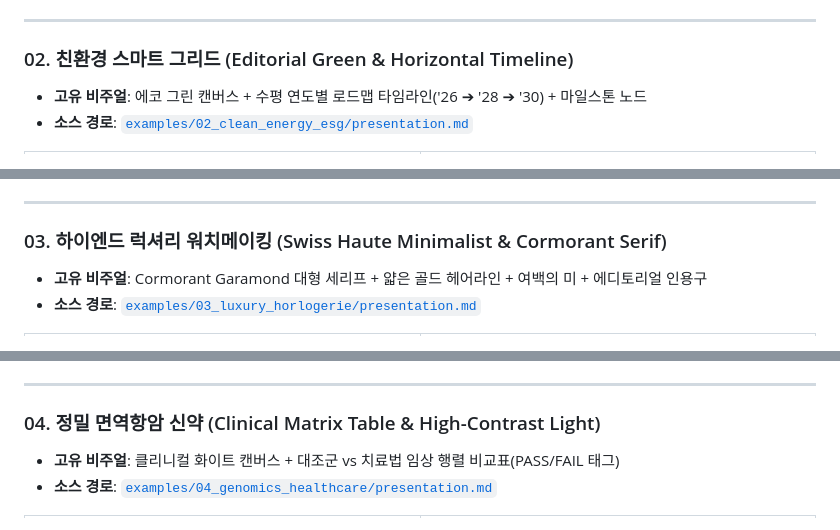
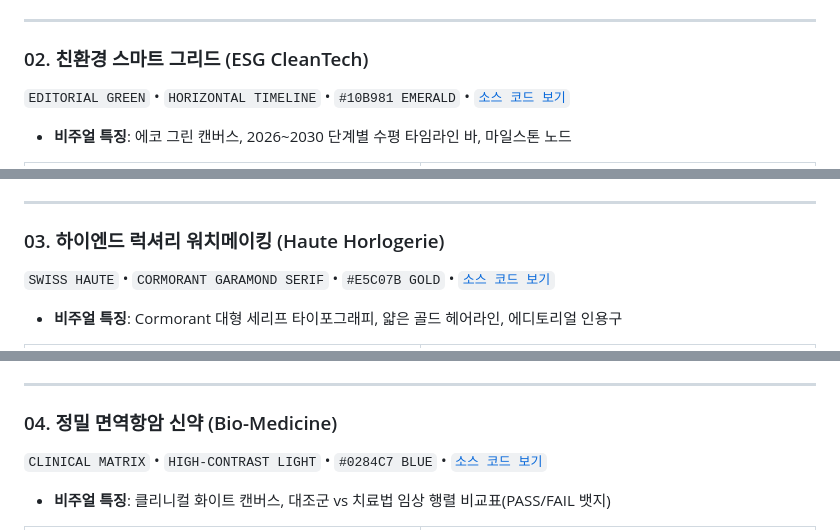
Before and after one commit to kez-lab/korean-presentation-skill, a Markdown page: README.md, 3 parts joined by grey strips. Drawn GitHub-style.

```diff
--- a/README.md
+++ b/README.md
@@ -46,9 +54,9 @@
 
 ---
 
-### 02. 친환경 스마트 그리드 (Editorial Green & Horizontal Timeline)
-- **고유 비주얼**: 에코 그린 캔버스 + 수평 연도별 로드맵 타임라인('26 ➔ '28 ➔ '30) + 마일스톤 노드
-- **소스 경로**: [`examples/02_clean_energy_esg/presentation.md`](examples/02_clean_energy_esg/presentation.md)
+### 02. 친환경 스마트 그리드 (ESG CleanTech)
+`EDITORIAL GREEN` • `HORIZONTAL TIMELINE` • `#10B981 EMERALD` • [`소스 코드 보기`](examples/02_clean_energy_esg/presentation.md)
+* **비주얼 특징**: 에코 그린 캔버스, 2026~2030 단계별 수평 타임라인 바, 마일스톤 노드
 
 <table width="100%">
 <tr>
@@ -59,9 +73,9 @@
 
 ---
 
-### 03. 하이엔드 럭셔리 워치메이킹 (Swiss Haute Minimalist & Cormorant Serif)
-- **고유 비주얼**: Cormorant Garamond 대형 세리프 + 얇은 골드 헤어라인 + 여백의 미 + 에디토리얼 인용구
-- **소스 경로**: [`examples/03_luxury_horlogerie/presentation.md`](examples/03_luxury_horlogerie/presentation.md)
+### 03. 하이엔드 럭셔리 워치메이킹 (Haute Horlogerie)
+`SWISS HAUTE` • `CORMORANT GARAMOND SERIF` • `#E5C07B GOLD` • [`소스 코드 보기`](examples/03_luxury_horlogerie/presentation.md)
+* **비주얼 특징**: Cormorant 대형 세리프 타이포그래피, 얇은 골드 헤어라인, 에디토리얼 인용구
 
 <table width="100%">
 <tr>
@@ -72,9 +92,9 @@
 
 ---
 
-### 04. 정밀 면역항암 신약 (Clinical Matrix Table & High-Contrast Light)
-- **고유 비주얼**: 클리니컬 화이트 캔버스 + 대조군 vs 치료법 임상 행렬 비교표(PASS/FAIL 태그)
-- **소스 경로**: [`examples/04_genomics_healthcare/presentation.md`](examples/04_genomics_healthcare/presentation.md)
+### 04. 정밀 면역항암 신약 (Bio-Medicine)
+`CLINICAL MATRIX` • `HIGH-CONTRAST LIGHT` • `#0284C7 BLUE` • [`소스 코드 보기`](examples/04_genomics_healthcare/presentation.md)
+* **비주얼 특징**: 클리니컬 화이트 캔버스, 대조군 vs 치료법 임상 행렬 비교표(PASS/FAIL 뱃지)
 
 <table width="100%">
 <tr>
```
Also changed, not shown: other parts of README.md (+136 -45 lines).
